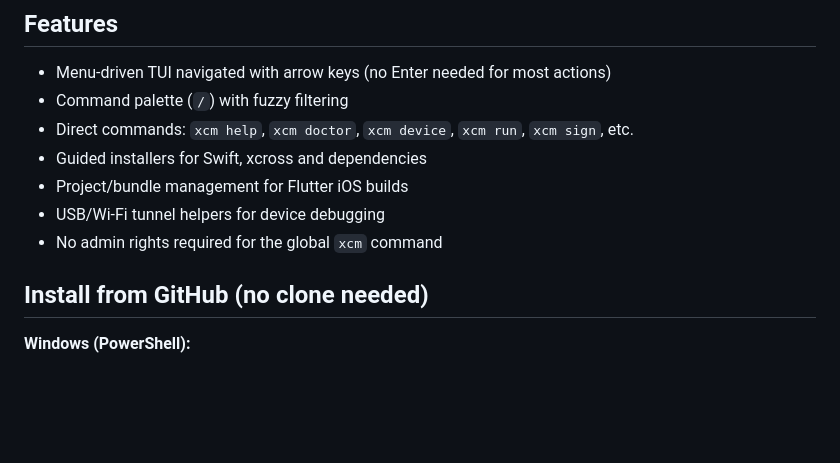
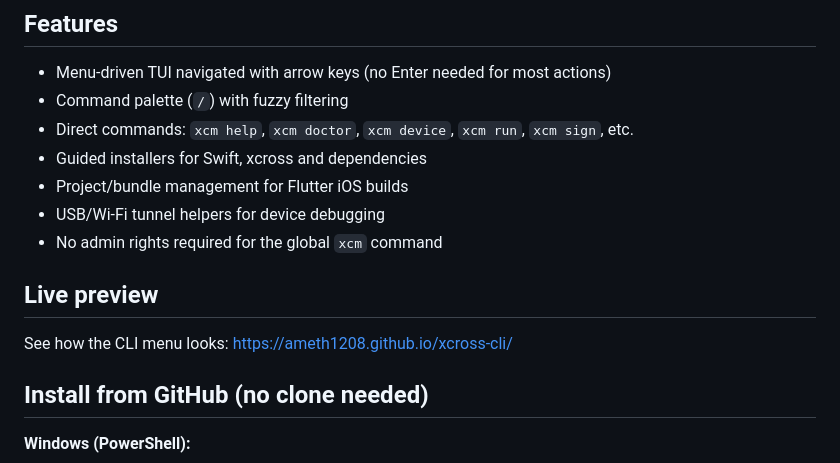
Before and after one commit to Ameth1208/xcross-cli, a Markdown page: README.md, the part around the change. GitHub-like rendering; blank space fills up the shorter version.

```diff
--- a/README.md
+++ b/README.md
@@ -25,6 +25,10 @@ A terminal interface inspired by modern CLIs used with programming assistants. *
 - Project/bundle management for Flutter iOS builds
 - USB/Wi-Fi tunnel helpers for device debugging
 - No admin rights required for the global `xcm` command
+
+## Live preview
+
+See how the CLI menu looks: https://ameth1208.github.io/xcross-cli/
 
 ## Install from GitHub (no clone needed)
 
```
Also changed, not shown: README.es.md (+4 -0 lines).
